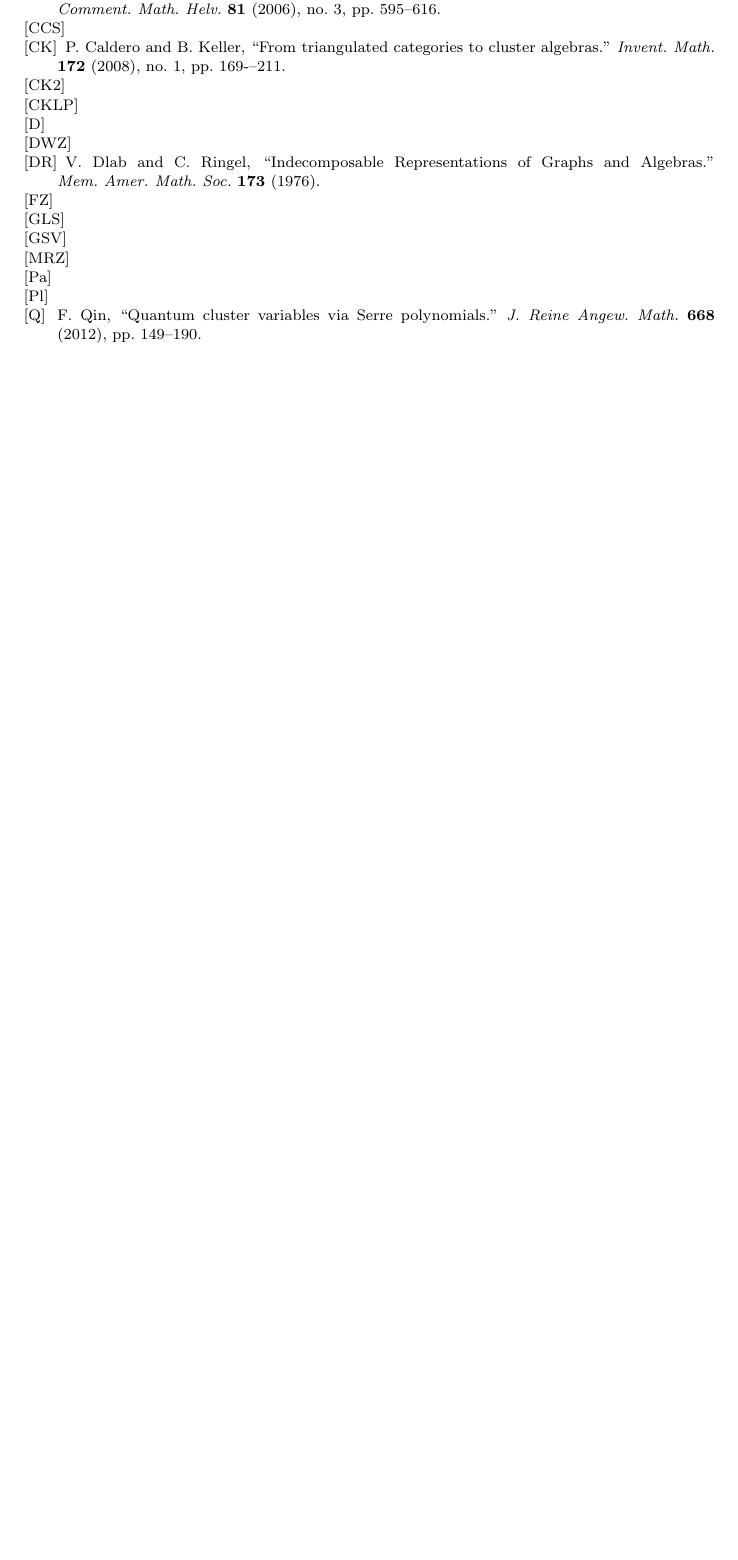
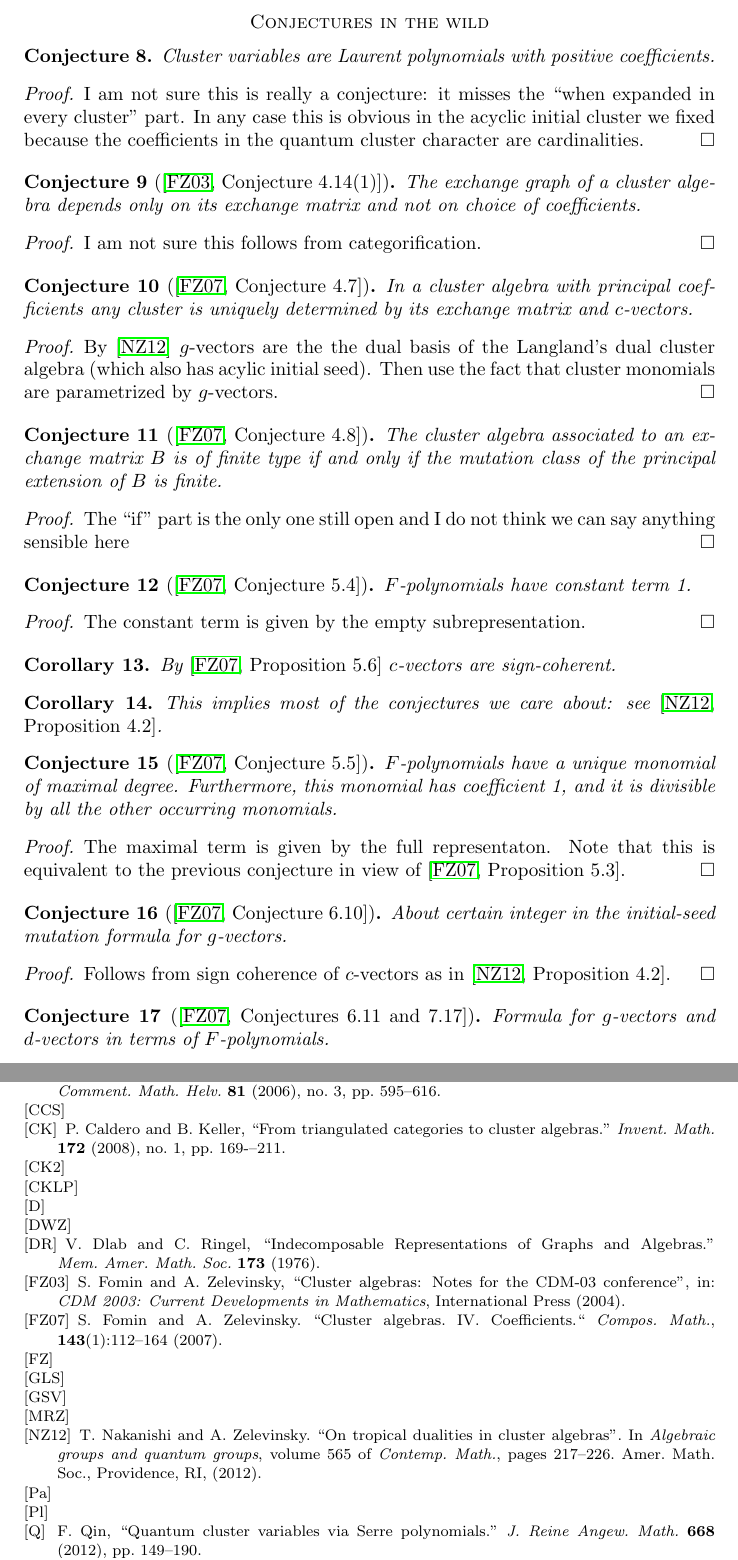
Before and after one commit to drupel/categorification-consequences, a LaTeX paper (d-vectors to g-vectors.tex): part of page 7 of 7 before the commit and two parts of pages 7 and 8 of 8 after it, the two joined at a grey line, cut at the place of the change, the shorter picture padded with empty space. Compiled offline with pdfLaTeX.

Commit message:
some conjectures

```diff
--- a/d-vectors to g-vectors.tex
+++ b/d-vectors to g-vectors.tex
@@ -5,6 +5,7 @@
 
 \newtheorem{theorem}{Theorem}
 \newtheorem{corollary}[theorem]{Corollary}
+\newtheorem{conjecture}[theorem]{Conjecture}
 \newtheorem{proposition}[theorem]{Proposition}
 \newtheorem{remark}[theorem]{Remark}
 
@@ -255,6 +256,71 @@ To say:
     \item Other conjectures from \cite{reading-speyer}?
   \end{itemize}
 
+\section{Conjectures in the wild}
+
+\begin{conjecture}
+  Cluster variables are Laurent polynomials with positive coefficients.
+\end{conjecture}
+\begin{proof}
+  I am not sure this is really a conjecture: it misses the ``when expanded in every cluster'' part.
+  In any case this is obvious in the acyclic initial cluster we fixed because the coefficients in the quantum cluster character are cardinalities.
+\end{proof}
+
+\begin{conjecture}[{\cite[Conjecture 4.14(1)]{FZ03}}]
+  The exchange graph of a cluster algebra depends only on its exchange matrix and not on choice of coefficients.
+\end{conjecture}
+\begin{proof}
+  I am not sure this follows from categorification.
+\end{proof}
+
+\begin{conjecture}[{\cite[Conjecture 4.7]{FZ07}}]
+  In a cluster algebra with principal coefficients any cluster is uniquely determined by its exchange matrix and $c$-vectors.
+\end{conjecture}
+\begin{proof}
+  By \cite{NZ12} $g$-vectors are the the dual basis of the Langland's dual cluster algebra (which also has acylic initial seed).
+  Then use the fact that cluster monomials are parametrized by $g$-vectors.
+\end{proof}
+
+\begin{conjecture}[{\cite[Conjecture 4.8]{FZ07}}]
+  The cluster algebra associated to an exchange matrix $B$ is of finite type if and only if the mutation class of the principal extension of $B$ is finite.
+\end{conjecture}
+\begin{proof}
+  The ``if'' part is the only one still open and I do not think we can say anything sensible here
+\end{proof}
+
+\begin{conjecture}[{\cite[Conjecture 5.4]{FZ07}}]
+  $F$-polynomials have constant term 1.
+\end{conjecture}
+\begin{proof}
+  The constant term is given by the empty subrepresentation.
+\end{proof}
+\begin{corollary}
+  By \cite[Proposition 5.6]{FZ07} $c$-vectors are sign-coherent.
+\end{corollary}
+\begin{corollary}
+  This implies most of the conjectures we care about: see \cite[Proposition 4.2]{NZ12}.
+\end{corollary}
+
+\begin{conjecture}[{\cite[Conjecture 5.5]{FZ07}}]
+  $F$-polynomials have  a unique monomial of maximal degree.
+  Furthermore, this monomial has coefficient 1, and it is divisible by all the other occurring monomials.
+\end{conjecture}
+\begin{proof}
+  The maximal term is given by the full representaton.
+  Note that this is equivalent to the previous conjecture in view of \cite[Proposition 5.3]{FZ07}.
+\end{proof}
+
+\begin{conjecture}[{\cite[Conjecture 6.10]{FZ07}}]
+  About certain integer in the initial-seed mutation formula for $g$-vectors.
+\end{conjecture}
+\begin{proof}
+  Follows from sign coherence of $c$-vectors as in \cite[Proposition 4.2]{NZ12}.
+\end{proof}
+
+\begin{conjecture}[{\cite[Conjectures 6.11 and 7.17]{FZ07}}]
+  Formula for $g$-vectors and $d$-vectors in terms of $F$-polynomials.
+\end{conjecture}
+
 
   \begin{thebibliography}{99}
 
@@ -285,6 +351,11 @@ To say:
   \bibitem[DR]{dlab-ringel}
   V. Dlab and C. Ringel, ``Indecomposable Representations of Graphs and Algebras.'' {\em Mem.~Amer. Math. Soc.} \textbf{173} (1976).
 
+  \bibitem[FZ03]{FZ03} S. Fomin and A. Zelevinsky, ``Cluster algebras: Notes for the CDM-03 conference'', in: {\em CDM 2003: Current Developments in Mathematics}, International Press (2004).
+
+  \bibitem[FZ07]{FZ07} S. Fomin and A. Zelevinsky. ``Cluster algebras. IV. Coefficients.`` {\em Compos. Math.}, \textbf{143}(1):112–164 (2007).
+
+
   \bibitem[FZ]{fomin-zelevinsky4}
 
   \bibitem[GLS]{geiss-leclerc-schroer}
@@ -292,6 +363,8 @@ To say:
   \bibitem[GSV]{gekhtman-shapiro-vainshtein}
 
   \bibitem[MRZ]{marsh-reineke-zelevinsky}
+
+  \bibitem[NZ12]{NZ12} T. Nakanishi and A. Zelevinsky. ``On tropical dualities in cluster algebras''. In {\em Algebraic groups and quantum groups}, volume 565 of {\em Contemp. Math.}, pages 217–226. Amer. Math. Soc., Providence, RI, (2012).
 
   \bibitem[Pa]{palu}
 
```
